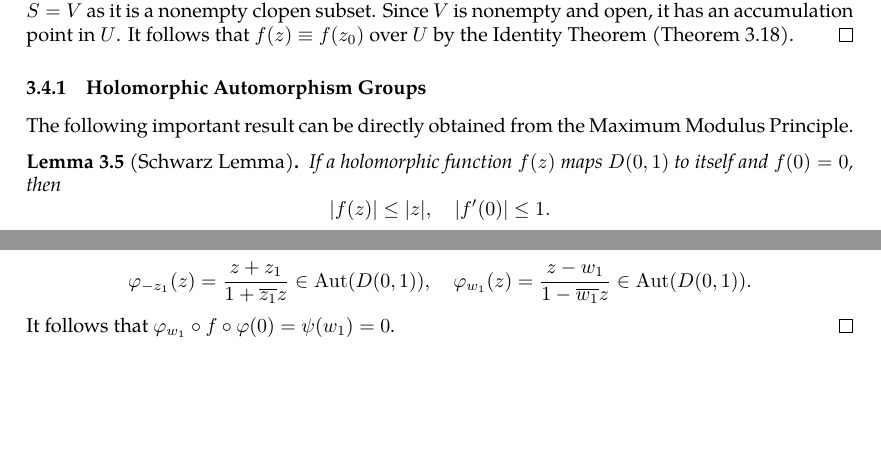
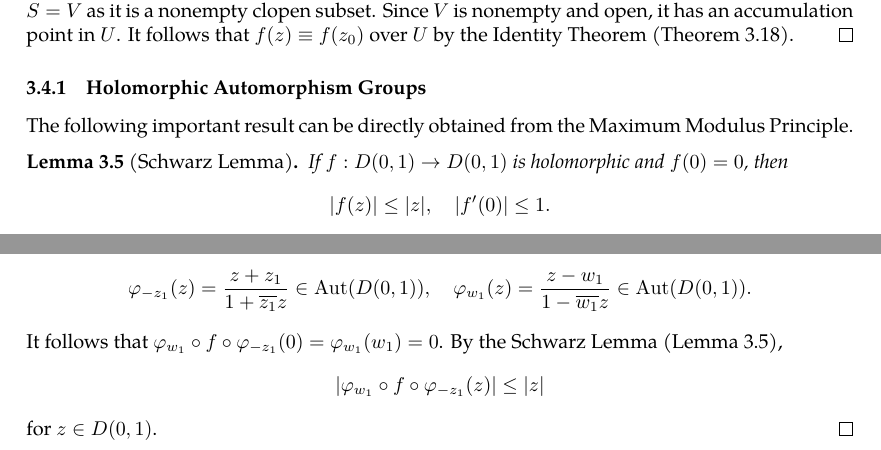
Before and after one commit to slipperking/complex-analysis-latex, a LaTeX document (main.tex): two parts of pages 55 and 57 of 58, joined at a grey line, cut so that both start at the same text, the shorter picture padded with empty space. Compiled offline with pdfLaTeX.

Commit message:
overleaf_to_git (Thu Jun 12 18:07:50 2025 -0700): update main.tex from r10887 to r10895

```diff
--- a/main.tex
+++ b/main.tex
@@ -1392,7 +1392,7 @@ Since the real and imaginary parts of holomorphic functions are harmonic functio
 \subsubsection{Holomorphic Automorphism Groups}
 The following important result can be directly obtained from the Maximum Modulus Principle.
 \begin{lemma}[Schwarz Lemma]\label{lemma:schwarz}
-    If a holomorphic function \(f(z)\) maps \(D(0,1)\) to itself and \(f(0)=0\), then \[\abs{f(z)}\leq\abs{z},\quad\abs{f'(0)}\leq 1.\]
+    If \(f:D(0,1)\to D(0,1)\) is holomorphic and \(f(0)=0\), then \[\abs{f(z)}\leq\abs{z},\quad\abs{f'(0)}\leq 1.\]
     Any one of the inequalities becomes equalities if and only if \(f(z)\) is in the form of \(ze^{i\tau}\), where \(\tau\in\mathbb{R}\). In other words, \(f\) is a pure rotation.
 \end{lemma}
 \begin{proof}
@@ -1452,7 +1452,7 @@ As a direct consequence of \autoref{thm:holomorphicautomorphismgrouponunitdisk},
 \end{lemma}
 \begin{proof}
     Let \[\varphi_{-z_1}(z)=\frac{z+z_1}{1+\overline{z_1}z}\in\Aut(D(0,1)),\quad\varphi_{w_1}(z)=\frac{z-w_1}{1-\overline{w_1}z}\in\Aut(D(0,1)).\]
-    It follows that \(\varphi_{w_1}\circ f\circ\varphi(0)=\psi\qty(w_1)=0\).
+    It follows that \(\varphi_{w_1}\circ f\circ\varphi_{-z_1}(0)=\varphi_{w_1}\qty(w_1)=0\). By the Schwarz Lemma (\autoref{lemma:schwarz}), \[\abs{\varphi_{w_1}\circ f\circ\varphi_{-z_1}(z)}\leq\abs{z}\] for \(z\in D(0,1)\).
 \end{proof}
 \section{The Theory of Weierstrass}
 \subsection{Laurent Series}
```
